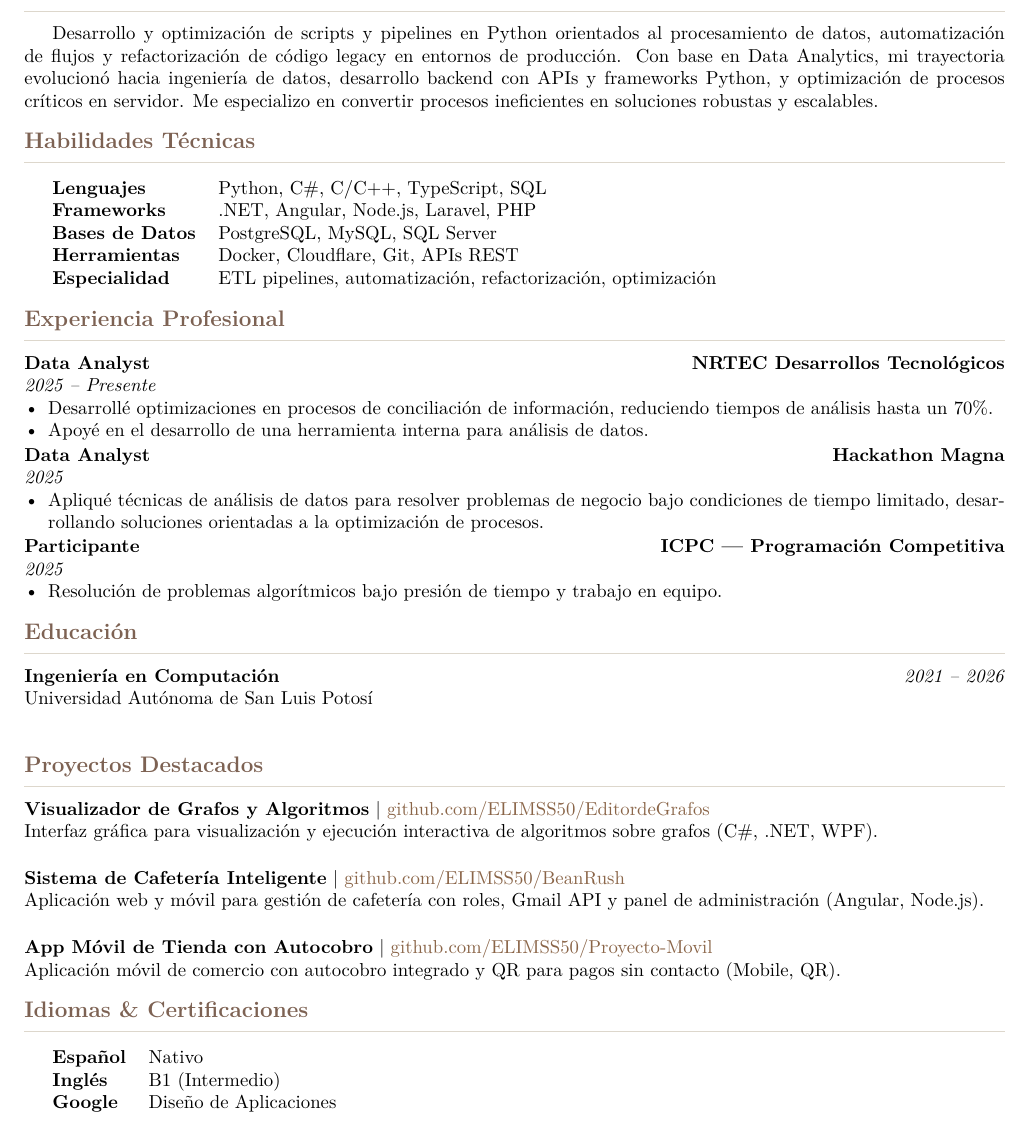
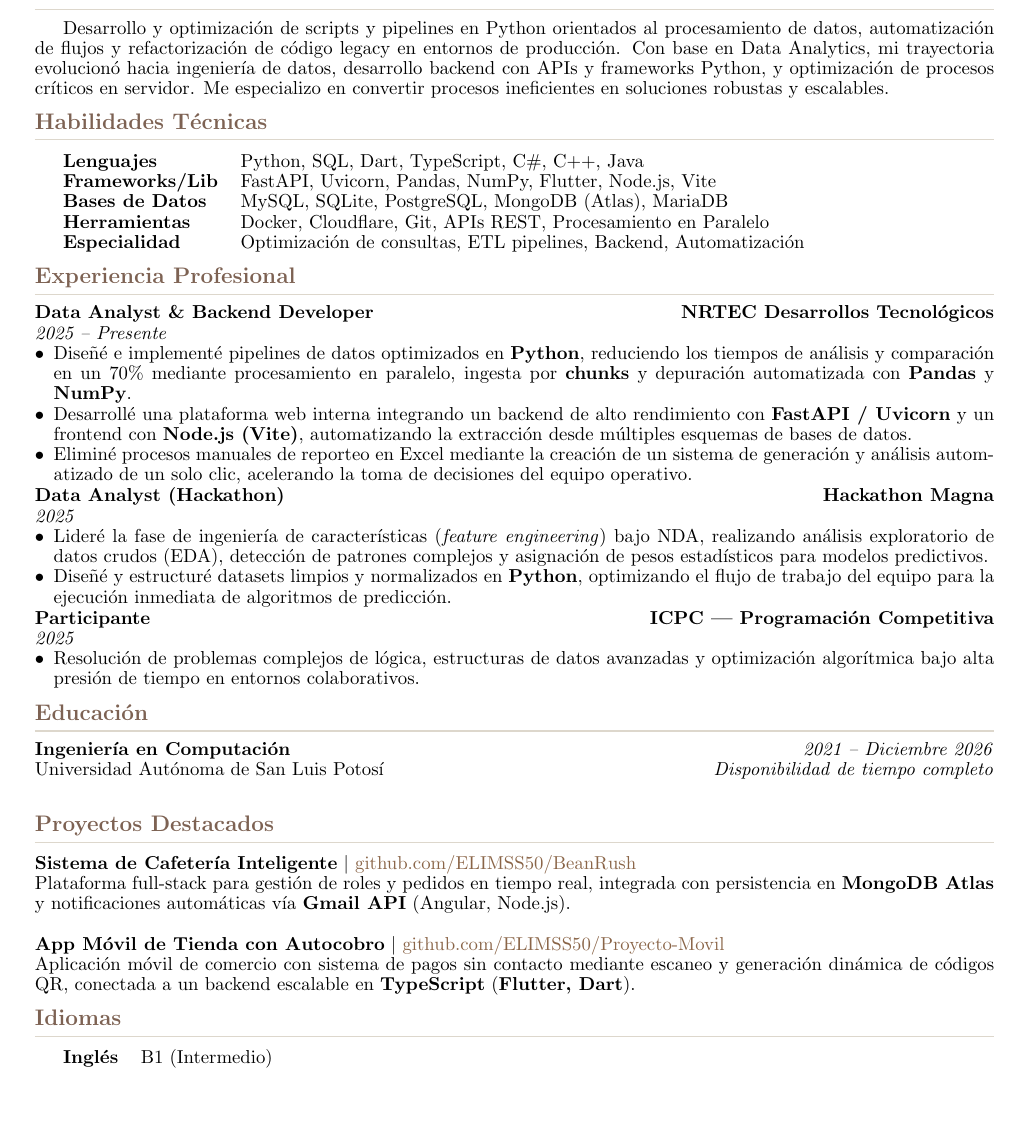
Before and after one commit to ELIMSS50/portafolio, a LaTeX CV (cv/cv.tex): part of the page, cut so that both start at the same text, the shorter picture padded with empty space. The pictures show the PDF file cv/cv.pdf that the author committed with the source.

Commit message:
feat: actualizacion

```diff
--- a/cv/cv.tex
+++ b/cv/cv.tex
@@ -49,66 +50,64 @@
 
 % ─── PERFIL ───────────────────────────────────────────────────────
 \section{Perfil Profesional}
-Desarrollo y optimización de scripts y pipelines en Python orientados al procesamiento de datos, automatización de flujos y refactorización de código legacy en entornos de producción. Con base en Data Analytics, mi trayectoria evolucionó hacia ingeniería de datos, desarrollo backend con APIs y frameworks Python, y optimización de procesos críticos en servidor. Me especializo en convertir procesos ineficientes en soluciones robustas y escalables.
+Desarrollo y optimización de scripts y pipelines en Python orientados al procesamiento de datos,
+automatización de flujos y refactorización de código legacy en entornos de producción. Con base en Data Analytics,
+mi trayectoria evolucionó hacia ingeniería de datos, desarrollo backend con APIs y frameworks Python,
+y optimización de procesos críticos en servidor. Me especializo en convertir procesos ineficientes en
+soluciones robustas y escalables.
 
 % ─── HABILIDADES ──────────────────────────────────────────────────
 \section{Habilidades Técnicas}
 \begin{tabularx}{\textwidth}{@{}l>{\raggedright\arraybackslash}X@{}}
-  \textbf{Lenguajes}    & Python, C\#, C/C++, TypeScript, SQL \\
-  \textbf{Frameworks}   & .NET, Angular, Node.js, Laravel, PHP \\
-  \textbf{Bases de Datos} & PostgreSQL, MySQL, SQL Server \\
-  \textbf{Herramientas} & Docker, Cloudflare, Git, APIs REST \\
-  \textbf{Especialidad} & ETL pipelines, automatización, refactorización, optimización \\
+  \textbf{Lenguajes}      & Python, SQL, Dart, TypeScript, C\#, C++, Java \\
+  \textbf{Frameworks/Lib} & FastAPI, Uvicorn, Pandas, NumPy, Flutter, Node.js, Vite \\
+  \textbf{Bases de Datos} & MySQL, SQLite, PostgreSQL, MongoDB (Atlas), MariaDB \\
+  \textbf{Herramientas}   & Docker, Cloudflare, Git, APIs REST, Procesamiento en Paralelo \\
+  \textbf{Especialidad}   & Optimización de consultas, ETL pipelines, Backend, Automatización \\
 \end{tabularx}
 
 % ─── EXPERIENCIA ──────────────────────────────────────────────────
 \section{Experiencia Profesional}
 
-\noindent\textbf{Data Analyst} \hfill \textbf{NRTEC Desarrollos Tecnológicos} \\
+\noindent\textbf{Data Analyst \& Backend Developer} \hfill \textbf{NRTEC Desarrollos Tecnológicos} \\
 \textit{2025 -- Presente}
-\begin{itemize}[leftmargin=*,nosep,after=\vspace{0.1em}]
-  \item Desarrollé optimizaciones en procesos de conciliación de información, reduciendo tiempos de análisis hasta un 70\%.
-  \item Apoyé en el desarrollo de una herramienta interna para análisis de datos.
+\begin{itemize}[leftmargin=*,nosep,after=\vspace{0.05em},itemsep=0pt]
+  \item Diseñé e implementé pipelines de datos optimizados en \textbf{Python}, reduciendo los tiempos de análisis y comparación en un 70\% mediante procesamiento en paralelo, ingesta por \textbf{chunks} y depuración automatizada con \textbf{Pandas} y \textbf{NumPy}.
+  \item Desarrollé una plataforma web interna integrando un backend de alto rendimiento con \textbf{FastAPI / Uvicorn} y un frontend con \textbf{Node.js (Vite)}, automatizando la extracción desde múltiples esquemas de bases de datos.
+  \item Eliminé procesos manuales de reporteo en Excel mediante la creación de un sistema de generación y análisis automatizado de un solo clic, acelerando la toma de decisiones del equipo operativo.
 \end{itemize}
 
-\noindent\textbf{Data Analyst} \hfill \textbf{Hackathon Magna} \\
+\noindent\textbf{Data Analyst (Hackathon)} \hfill \textbf{Hackathon Magna} \\
 \textit{2025}
-\begin{itemize}[leftmargin=*,nosep,after=\vspace{0.1em}]
-  \item Apliqué técnicas de análisis de datos para resolver problemas de negocio bajo condiciones de tiempo limitado, desarrollando soluciones orientadas a la optimización de procesos.
+\begin{itemize}[leftmargin=*,nosep,after=\vspace{0.05em},itemsep=0pt]
+  \item Lideré la fase de ingeniería de características (\textit{feature engineering}) bajo NDA, realizando análisis exploratorio de datos crudos (EDA), detección de patrones complejos y asignación de pesos estadísticos para modelos predictivos.
+  \item Diseñé y estructuré datasets limpios y normalizados en \textbf{Python}, optimizando el flujo de trabajo del equipo para la ejecución inmediata de algoritmos de predicción.
 \end{itemize}
 
 \noindent\textbf{Participante} \hfill \textbf{ICPC — Programación Competitiva} \\
 \textit{2025}
-\begin{itemize}[leftmargin=*,nosep,after=\vspace{0em}]
-  \item Resolución de problemas algorítmicos bajo presión de tiempo y trabajo en equipo.
+\begin{itemize}[leftmargin=*,nosep,after=\vspace{0.05em},itemsep=0pt]
+  \item Resolución de problemas complejos de lógica, estructuras de datos avanzadas y optimización algorítmica bajo alta presión de tiempo en entornos colaborativos.
 \end{itemize}
 
 % ─── EDUCACIÓN ────────────────────────────────────────────────────
 \section{Educación}
-\noindent\textbf{Ingeniería en Computación} \hfill \textit{2021 -- 2026} \\
-Universidad Autónoma de San Luis Potosí \\[0.2em]
+\noindent\textbf{Ingeniería en Computación} \hfill \textit{2021 -- Diciembre 2026} \\
+Universidad Autónoma de San Luis Potosí \hfill \textit{Disponibilidad de tiempo completo} \\[0.05em]
 
 % ─── PROYECTOS ────────────────────────────────────────────────────
 \section{Proyectos Destacados}
 
-\noindent\textbf{Visualizador de Grafos y Algoritmos} $|$ \href{https://github.com/ELIMSS50/EditordeGrafos}{github.com/ELIMSS50/EditordeGrafos} \\
-Interfaz gráfica para visualización y ejecución interactiva de algoritmos sobre grafos (C\#, .NET, WPF). \\[0.1em]
-
 \noindent\textbf{Sistema de Cafetería Inteligente} $|$ \href{https://github.com/ELIMSS50/BeanRush}{github.com/ELIMSS50/BeanRush} \\
-Aplicación web y móvil para gestión de cafetería con roles, Gmail API y panel de administración (Angular, Node.js). \\[0.1em]
+Plataforma full-stack para gestión de roles y pedidos en tiempo real, integrada con persistencia en \textbf{MongoDB Atlas} y notificaciones automáticas vía \textbf{Gmail API} (Angular, Node.js). \\[0em]
 
 \noindent\textbf{App Móvil de Tienda con Autocobro} $|$ \href{https://github.com/ELIMSS50/Proyecto-Movil}{github.com/ELIMSS50/Proyecto-Movil} \\
-Aplicación móvil de comercio con autocobro integrado y QR para pagos sin contacto (Mobile, QR).
+Aplicación móvil de comercio con sistema de pagos sin contacto mediante escaneo y generación dinámica de códigos QR, conectada a un backend escalable en \textbf{TypeScript} (\textbf{Flutter, Dart}).
 
-% ─── IDIOMAS Y CERTIFICACIONES ────────────────────────────────────
-\section{Idiomas \& Certificaciones}
-
+% ─── IDIOMAS ──────────────────────────────────────────────────────
+\section{Idiomas}
 \begin{tabularx}{\textwidth}{@{}l>{\raggedright\arraybackslash}X@{}}
-  \textbf{Español} & Nativo \\
   \textbf{Inglés}  & B1 (Intermedio) \\
-  \textbf{Google}  & Diseño de Aplicaciones \\
 \end{tabularx}
 
-
-
 \end{document}
```
Also changed, not shown: cv/cv.pdf, cv/cv.tex (13 more changed lines).
